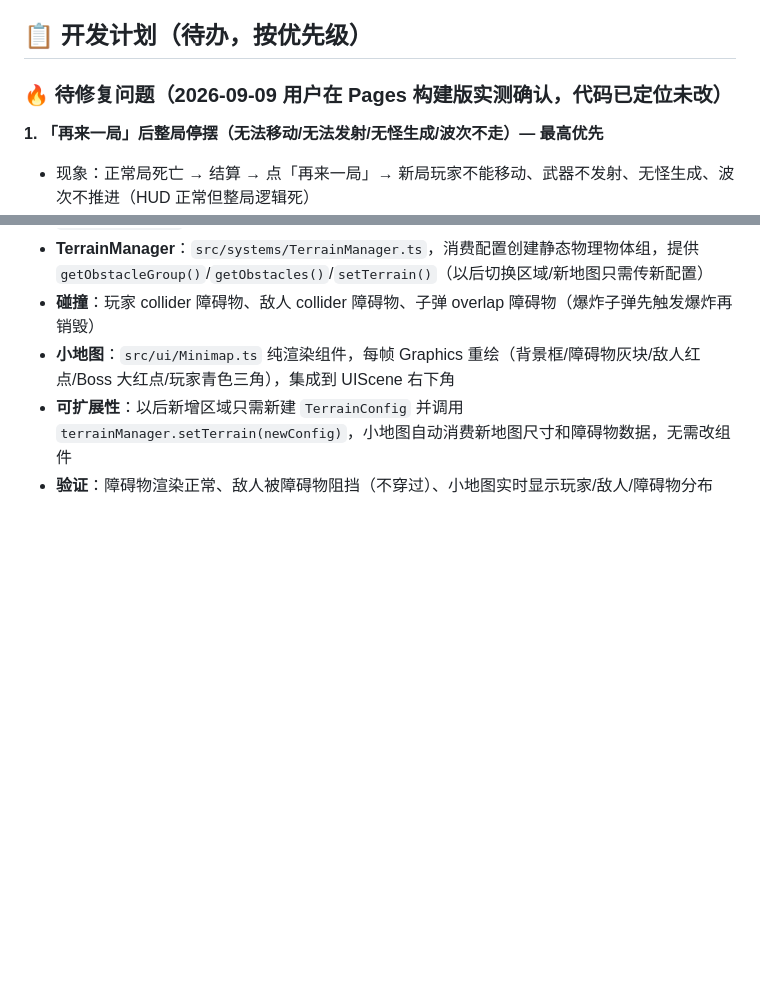
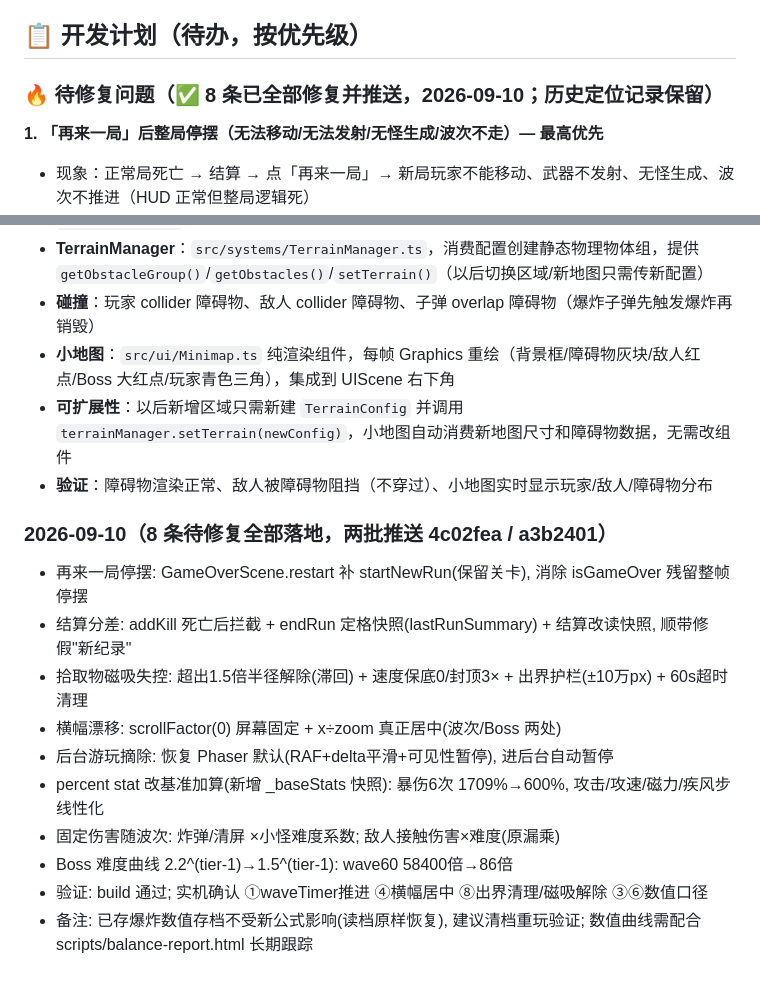
Before and after one commit to wenhjx/KeepLivingH5, a Markdown page: PROJECT_NOTES.md, 2 parts joined by grey strips. Drawn GitHub-style; blank space fills up the shorter version.

Commit message:
docs(notes): 8条待修复全部完成 + 2026-09-10 速览

```diff
--- a/PROJECT_NOTES.md
+++ b/PROJECT_NOTES.md
@@ -4,7 +4,7 @@
 
 ## 📋 开发计划（待办，按优先级）
 
-### 🔥 待修复问题（2026-09-09 用户在 Pages 构建版实测确认，代码已定位未改）
+### 🔥 待修复问题（✅ 8 条已全部修复并推送，2026-09-10；历史定位记录保留）
 
 **1. 「再来一局」后整局停摆（无法移动/无法发射/无怪生成/波次不走）— 最高优先**
 - 现象：正常局死亡 → 结算 → 点「再来一局」→ 新局玩家不能移动、武器不发射、无怪生成、波次不推进（HUD 正常但整局逻辑死）
@@ -305,3 +305,16 @@
 - **小地图**：`src/ui/Minimap.ts` 纯渲染组件，每帧 Graphics 重绘（背景框/障碍物灰块/敌人红点/Boss 大红点/玩家青色三角），集成到 UIScene 右下角
 - **可扩展性**：以后新增区域只需新建 `TerrainConfig` 并调用 `terrainManager.setTerrain(newConfig)`，小地图自动消费新地图尺寸和障碍物数据，无需改组件
 - **验证**：障碍物渲染正常、敌人被障碍物阻挡（不穿过）、小地图实时显示玩家/敌人/障碍物分布
+
+
+### 2026-09-10（8 条待修复全部落地，两批推送 4c02fea / a3b2401）
+- 再来一局停摆: GameOverScene.restart 补 startNewRun(保留关卡), 消除 isGameOver 残留整帧停摆
+- 结算分差: addKill 死亡后拦截 + endRun 定格快照(lastRunSummary) + 结算改读快照, 顺带修假"新纪录"
+- 拾取物磁吸失控: 超出1.5倍半径解除(滞回) + 速度保底0/封顶3× + 出界护栏(±10万px) + 60s超时清理
+- 横幅漂移: scrollFactor(0) 屏幕固定 + x÷zoom 真正居中(波次/Boss 两处)
+- 后台游玩摘除: 恢复 Phaser 默认(RAF+delta平滑+可见性暂停), 进后台自动暂停
+- percent stat 改基准加算(新增 _baseStats 快照): 暴伤6次 1709%→600%, 攻击/攻速/磁力/疾风步线性化
+- 固定伤害随波次: 炸弹/清屏 ×小怪难度系数; 敌人接触伤害×难度(原漏乘)
+- Boss 难度曲线 2.2^(tier-1)→1.5^(tier-1): wave60 58400倍→86倍
+- 验证: build 通过; 实机确认 ①waveTimer推进 ④横幅居中 ⑧出界清理/磁吸解除 ③⑥数值口径
+- 备注: 已存爆炸数值存档不受新公式影响(读档原样恢复), 建议清档重玩验证; 数值曲线需配合 scripts/balance-report.html 长期跟踪
```
